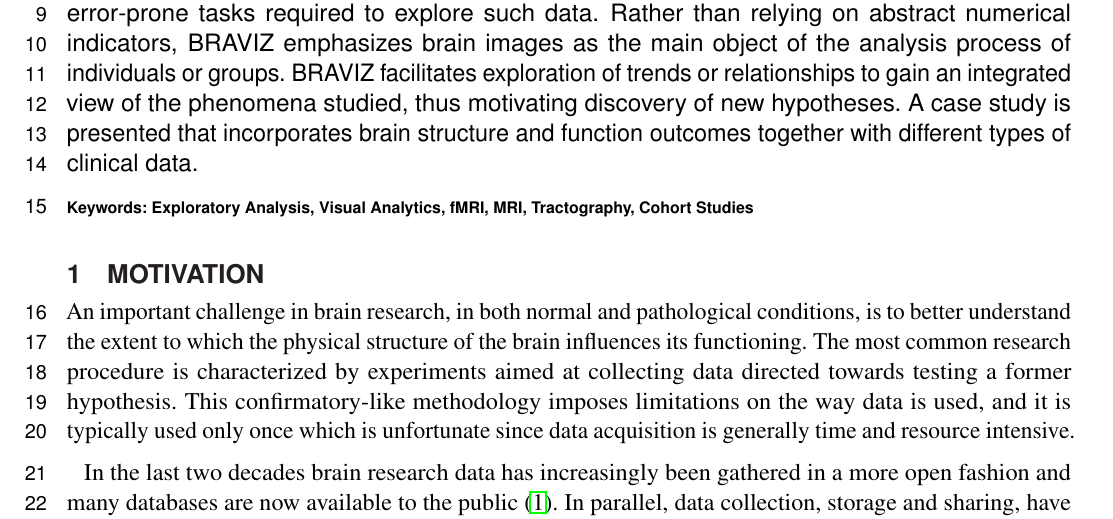
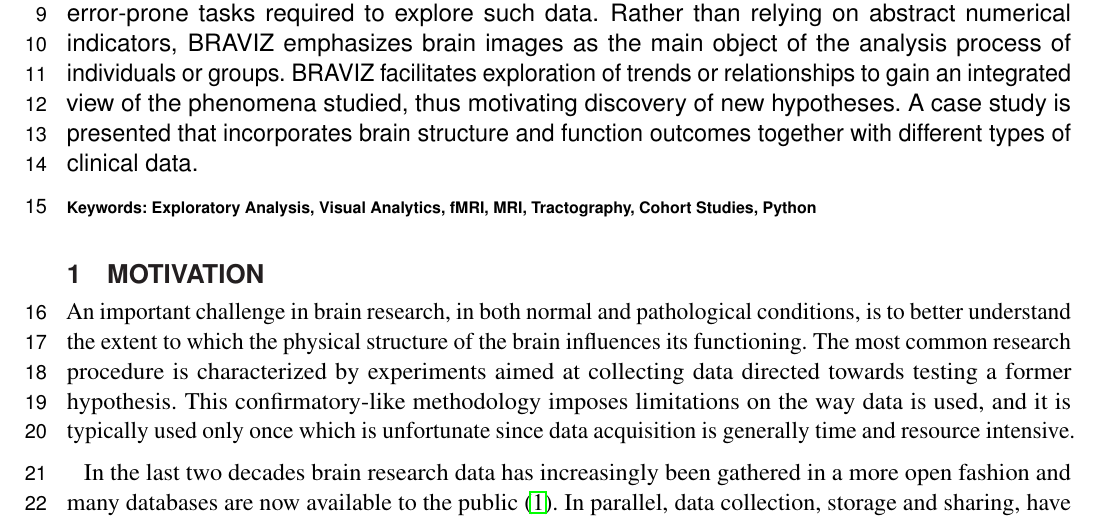
Before and after one commit to diego0020/Braviz_visual_exploratory_analyzis, a LaTeX document (braviz_visual_analysis.tex): part of page 1 of 26, cut so that both start at the same text. Compiled offline with pdfLaTeX.

Commit message:
last changes

```diff
--- a/braviz_visual_analysis.tex
+++ b/braviz_visual_analysis.tex
@@ -78,7 +78,7 @@
 Brain research typically requires large amounts of data from different sources, and often of different nature. The use of different software tools adapted to the nature of each data source can make research work cumbersome and time consuming. It follows that data is not often used to its fullest potential thus limiting exploratory analysis. This paper presents an ancillary software tool called BRAVIZ that integrates interactive visualization with real-time statistical analyses, facilitating access to multi-facetted neuroscience data and automating many cumbersome and error-prone tasks required to explore such data. Rather than relying on abstract numerical indicators, BRAVIZ emphasizes brain images as the main object of the analysis process of individuals or groups. BRAVIZ facilitates exploration of trends or relationships to gain an integrated view of the phenomena studied, thus motivating discovery of new hypotheses. A case study is presented that incorporates brain structure and function outcomes together with different types of clinical data.
 
 \tiny
- \keyFont{ \section{Keywords:}Exploratory Analysis,  Visual Analytics,  fMRI,  MRI,  Tractography,  Cohort Studies }
+ \keyFont{ \section{Keywords:}Exploratory Analysis,  Visual Analytics,  fMRI,  MRI,  Tractography,  Cohort Studies, Python}
 \end{abstract}
 
 \section{Motivation}
```
Also changed, not shown: braviz_visual_analysis.tex (2 more changed lines), 1 other file.
